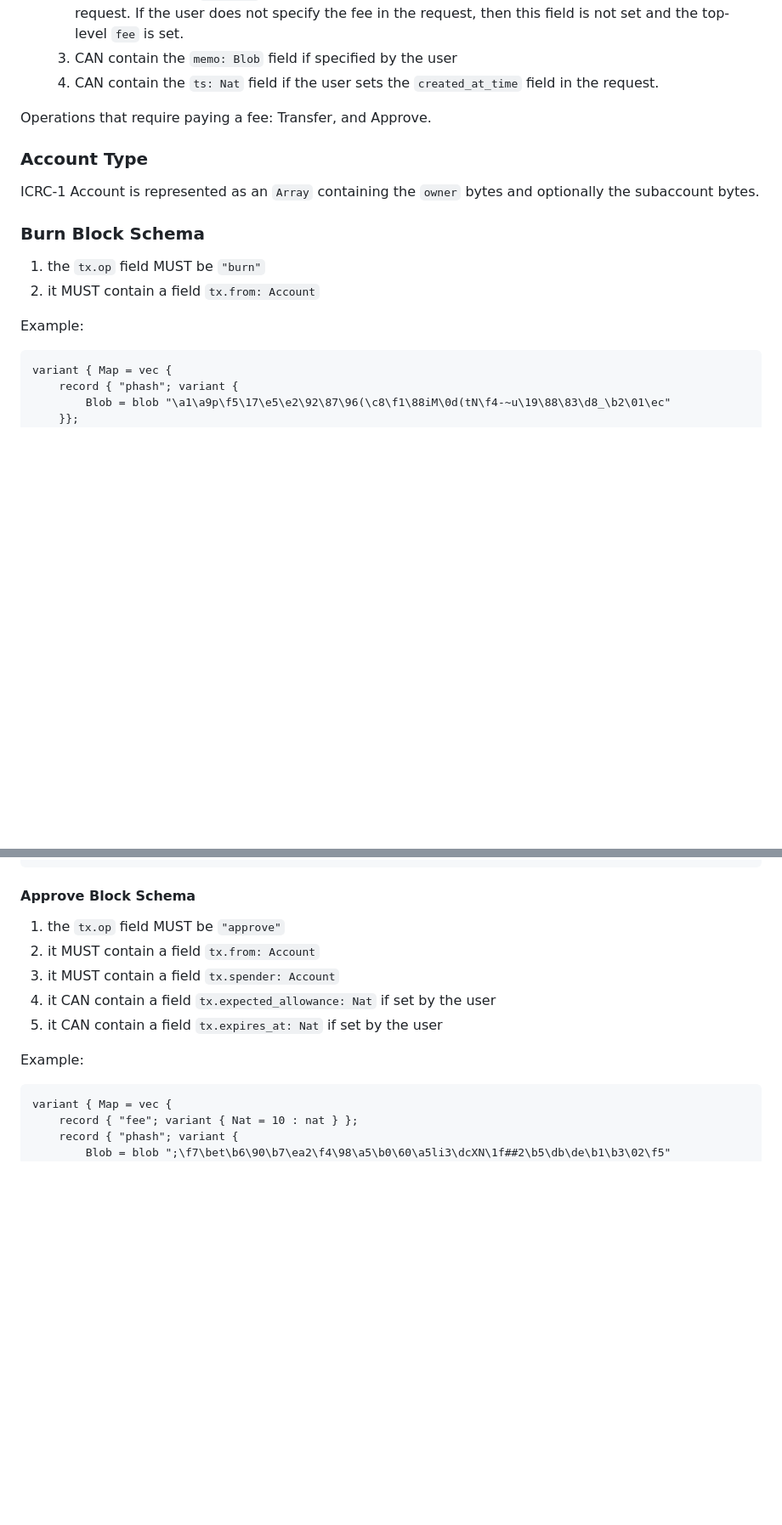
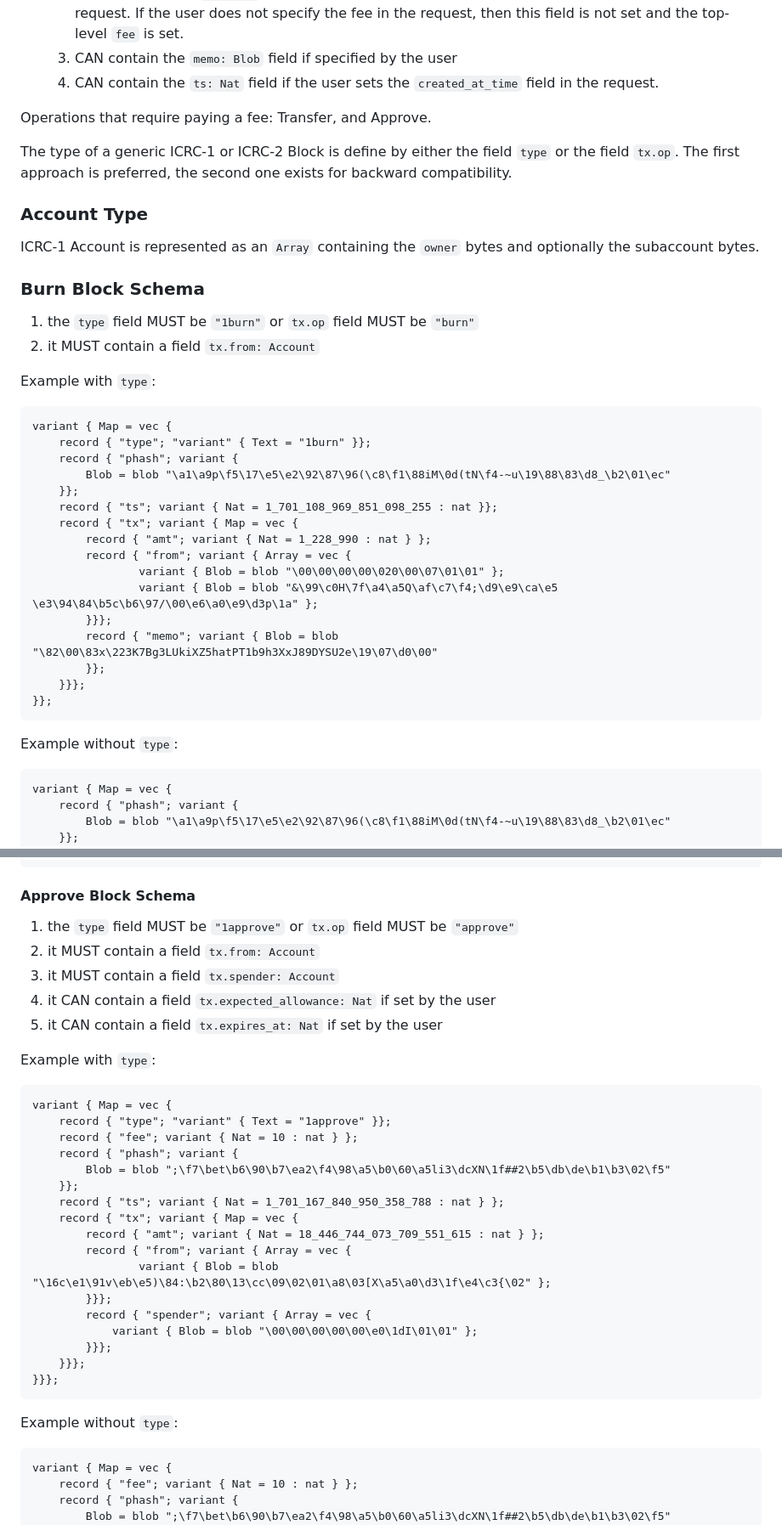
Before and after one commit to dfinity/ICRC-1, a Markdown page: standards/ICRC-3/README.md, 2 parts joined by grey strips. Shown: that part at 85% size. GitHub-like rendering; blank space fills up the shorter version.

````diff
--- a/standards/ICRC-3/README.md
+++ b/standards/ICRC-3/README.md
@@ -115,16 +129,38 @@ A generic ICRC-1 or ICRC-2 Block:
 
 Operations that require paying a fee: Transfer, and Approve.
 
+The type of a generic ICRC-1 or ICRC-2 Block is define by either the field `type` or the field `tx.op`. The first approach is preferred, the second one exists for backward compatibility.
+
 ### Account Type
 
 ICRC-1 Account is represented as an `Array` containing the `owner` bytes and optionally the subaccount bytes.
 
 ### Burn Block Schema
 
-1. the `tx.op` field MUST be `"burn"`
+1. the `type` field MUST be `"1burn"` or `tx.op` field MUST be `"burn"`
 2. it MUST contain a field `tx.from: Account`
 
-Example:
+Example with `type`:
+```
+variant { Map = vec {
+    record { "type"; "variant" { Text = "1burn" }};
+    record { "phash"; variant {
+        Blob = blob "\a1\a9p\f5\17\e5\e2\92\87\96(\c8\f1\88iM\0d(tN\f4-~u\19\88\83\d8_\b2\01\ec"
+    }};
+    record { "ts"; variant { Nat = 1_701_108_969_851_098_255 : nat }};
+    record { "tx"; variant { Map = vec {
+        record { "amt"; variant { Nat = 1_228_990 : nat } };
+        record { "from"; variant { Array = vec {
+                variant { Blob = blob "\00\00\00\00\020\00\07\01\01" };
+                variant { Blob = blob "&\99\c0H\7f\a4\a5Q\af\c7\f4;\d9\e9\ca\e5 \e3\94\84\b5c\b6\97/\00\e6\a0\e9\d3p\1a" };
+        }}};
+        record { "memo"; variant { Blob = blob "\82\00\83x\223K7Bg3LUkiXZ5hatPT1b9h3XxJ89DYSU2e\19\07\d0\00"
+        }};
+    }}};
+}};
+```
+
+Example without `type`:
 ```
 variant { Map = vec {
     record { "phash"; variant {
@@ -195,13 +268,34 @@ variant { Map = vec {
 
 #### Approve Block Schema
 
-1. the `tx.op` field MUST be `"approve"`
+1. the `type` field MUST be `"1approve"` or `tx.op` field MUST be `"approve"`
 2. it MUST contain a field `tx.from: Account`
 3. it MUST contain a field `tx.spender: Account`
 4. it CAN contain a field `tx.expected_allowance: Nat` if set by the user
 5. it CAN contain a field `tx.expires_at: Nat` if set by the user
 
-Example:
+Example with `type`:
+```
+variant { Map = vec {
+    record { "type"; "variant" { Text = "1approve" }};
+    record { "fee"; variant { Nat = 10 : nat } };
+    record { "phash"; variant {
+        Blob = blob ";\f7\bet\b6\90\b7\ea2\f4\98\a5\b0\60\a5li3\dcXN\1f##2\b5\db\de\b1\b3\02\f5"
+    }};
+    record { "ts"; variant { Nat = 1_701_167_840_950_358_788 : nat } };
+    record { "tx"; variant { Map = vec {
+        record { "amt"; variant { Nat = 18_446_744_073_709_551_615 : nat } };
+        record { "from"; variant { Array = vec {
+                variant { Blob = blob "\16c\e1\91v\eb\e5)\84:\b2\80\13\cc\09\02\01\a8\03[X\a5\a0\d3\1f\e4\c3{\02" };
+        }}};
+        record { "spender"; variant { Array = vec {
+            variant { Blob = blob "\00\00\00\00\00\e0\1dI\01\01" };
+        }}};
+    }}};
+}}};
+```
+
+Example without `type`:
 ```
 variant { Map = vec {
     record { "fee"; variant { Nat = 10 : nat } };
````
Also changed, not shown: other parts of standards/ICRC-3/README.md (+67 -8 lines).
